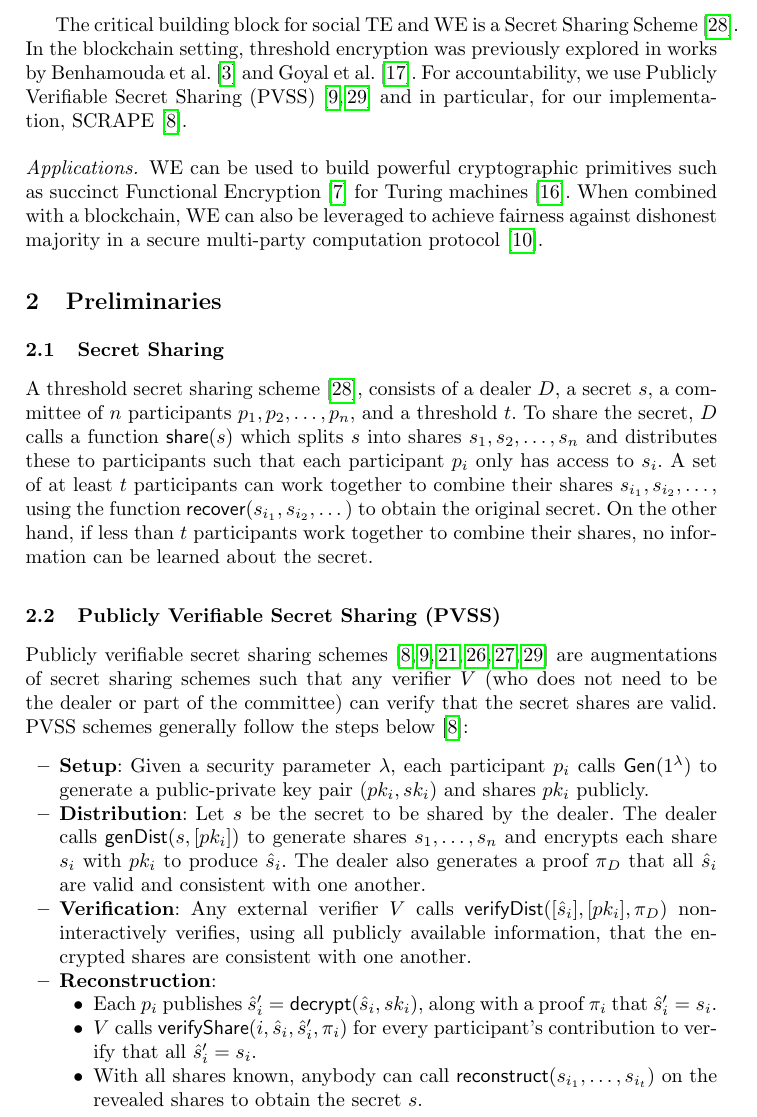
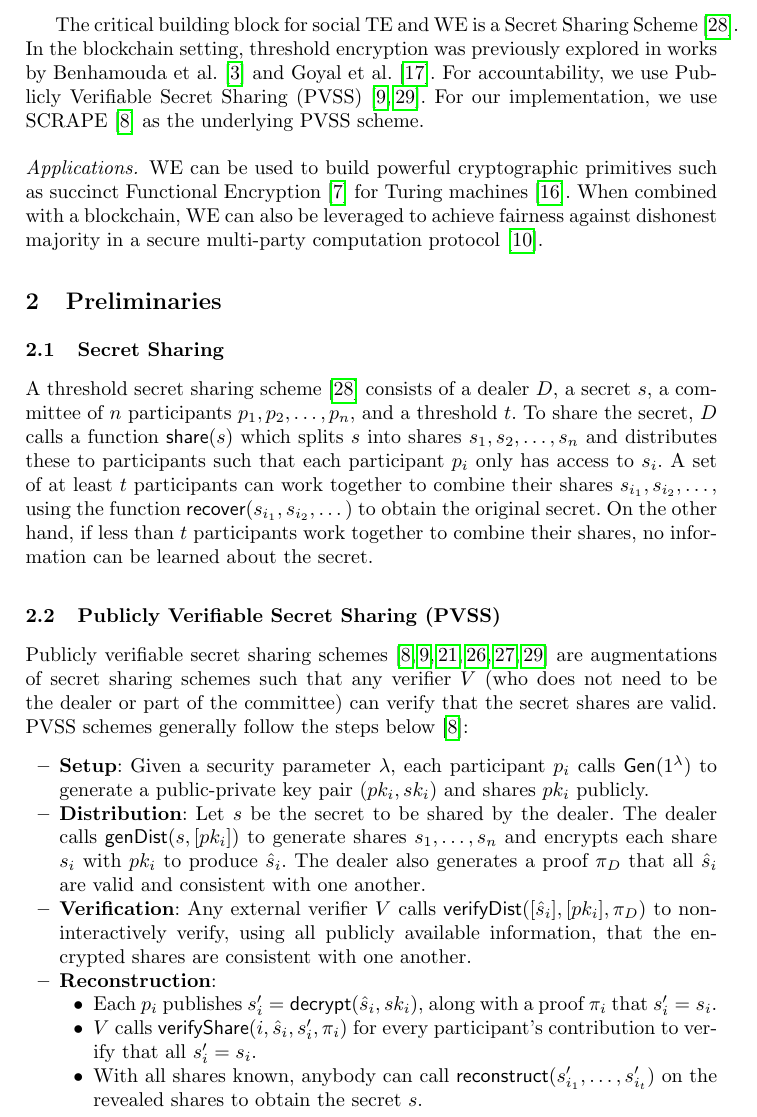
Before and after one commit to galletas1712/cassiopeia-paper, a LaTeX paper (src/index.tex, which reads src/introduction/related_work.tex, src/preliminaries/pvss.tex, src/preliminaries/secret_sharing.tex): part of page 3 of 15, cut so that both start at the same text. Compiled offline with pdfLaTeX.

Commit message:
Error fixes

```diff
--- a/src/introduction/related_work.tex
+++ b/src/introduction/related_work.tex
@@ -15,6 +15,7 @@ Dottling et al.~\cite{mcfly} build a social TE scheme using a weaker Signature-b
 
 The critical building block for social TE and WE is a Secret Sharing Scheme~\cite{shamir_ss}. In the blockchain setting, threshold encryption was previously explored in works by Benhamouda et al.~\cite{benhamouda_ecpss} and Goyal et al.~\cite{eweb}.
-For accountability, we use Publicly Verifiable Secret Sharing (PVSS)~\cite{first_pvss_chor,pvss_stadler} and in particular, for our implementation, SCRAPE~\cite{pvss_scrape}.
+For accountability, we use Publicly Verifiable Secret Sharing (PVSS)~\cite{first_pvss_chor,pvss_stadler}.
+For our implementation, we use SCRAPE~\cite{pvss_scrape} as the underlying PVSS scheme.
 
 % TODO: In order to have a shifting committee, a Proactive Secret Sharing Scheme (PSS) is required. If accountability is required, then Publicly Verifiable Secret Sharing (PVSS) is required. In this work, we use a PVSS and our committee is static.
 % What to say here?
--- a/src/preliminaries/pvss.tex
+++ b/src/preliminaries/pvss.tex
@@ -9,12 +9,12 @@ PVSS schemes generally follow the steps below~\cite{pvss_scrape}:
     The dealer calls $\textsf{genDist}(s, [pk_i])$ to generate shares $s_1, \dots, s_n$ and encrypts each share $s_i$ with $pk_i$ to produce $\hat{s}_i$.
     The dealer also generates a proof $\pi_D$ that all $\hat{s}_i$ are valid and consistent with one another.
     \item \textbf{Verification}:
-    Any external verifier $V$ calls $\textsf{verifyDist}([\hat{s}_i], [pk_i], \pi_D)$ non-interactively verifies, using all publicly available information, that the encrypted shares are consistent with one another.
+    Any external verifier $V$ calls $\textsf{verifyDist}([\hat{s}_i], [pk_i], \pi_D)$ to non-interactively verify, using all publicly available information, that the encrypted shares are consistent with one another.
     \item \textbf{Reconstruction}:
         \begin{itemize}
-            \item Each $p_i$ publishes $\hat{s}_i' = \textsf{decrypt}(\hat{s}_i, sk_i)$, along with a proof $\pi_i$ that $\hat{s}_i' = s_i$.
-            \item $V$ calls $\textsf{verifyShare}(i, \hat{s}_i, \hat{s}_i', \pi_i)$ for every participant's contribution to verify that all $\hat{s}_i' = s_i$.
-            \item With all shares known, anybody can call $\textsf{reconstruct}(s_{i_1}, \dots, s_{i_t})$ on the revealed shares to obtain the secret $s$.
+            \item Each $p_i$ publishes $s_i' = \textsf{decrypt}(\hat{s}_i, sk_i)$, along with a proof $\pi_i$ that $s_i' = s_i$.
+            \item $V$ calls $\textsf{verifyShare}(i, \hat{s}_i, s_i', \pi_i)$ for every participant's contribution to verify that all $s_i' = s_i$.
+            \item With all shares known, anybody can call $\textsf{reconstruct}(s_{i_1}', \dots, s_{i_t}')$ on the revealed shares to obtain the secret $s$.
         \end{itemize}
 \end{itemize}
 
--- a/src/preliminaries/secret_sharing.tex
+++ b/src/preliminaries/secret_sharing.tex
@@ -1,5 +1,5 @@
 \subsection{Secret Sharing}
-A threshold secret sharing scheme~\cite{shamir_ss}, consists of a dealer $D$, a secret $s$, a committee of $n$ participants $p_1, p_2, \dots, p_n$, and a threshold $t$.
+A threshold secret sharing scheme~\cite{shamir_ss} consists of a dealer $D$, a secret $s$, a committee of $n$ participants $p_1, p_2, \dots, p_n$, and a threshold $t$.
 To share the secret, $D$ calls a function $\textsf{share}(s)$ which splits $s$ into shares $s_1, s_2, \dots, s_n$ and distributes these to participants such that each participant $p_i$ only has access to $s_i$.
 A set of at least $t$ participants can work together to combine their shares $s_{i_1}, s_{i_2}, \dots$, using the function $\textsf{recover}(s_{i_1}, s_{i_2}, \dots)$ to obtain the original secret.
 On the other hand, if less than $t$ participants work together to combine their shares, no information can be learned about the secret.
```
Also changed, not shown: src/introduction/construction_overview.tex (+1 -1 lines), src/preliminaries/witness_encryption.tex (+1 -1 lines), src/introduction/related_work.tex (2 more changed lines).
